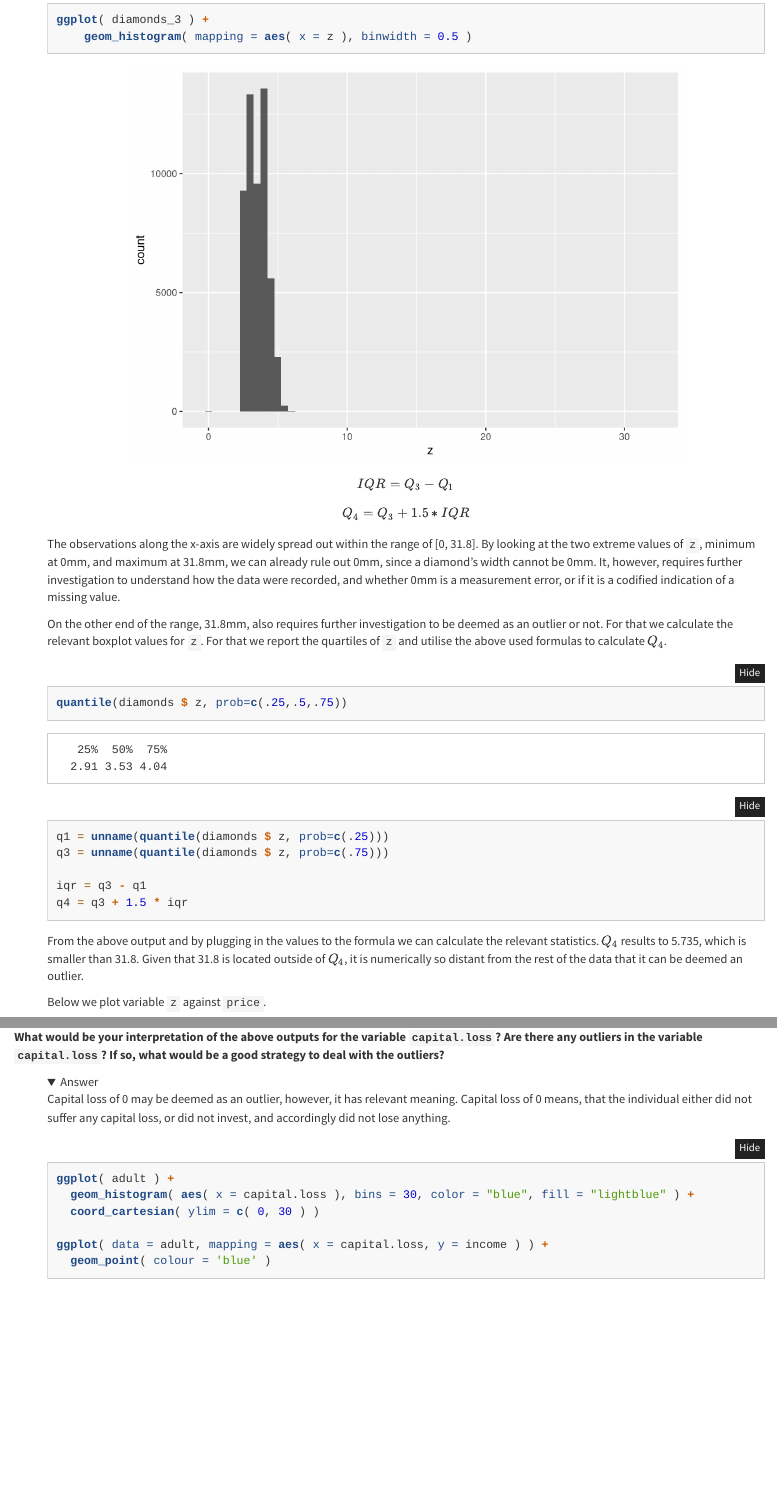
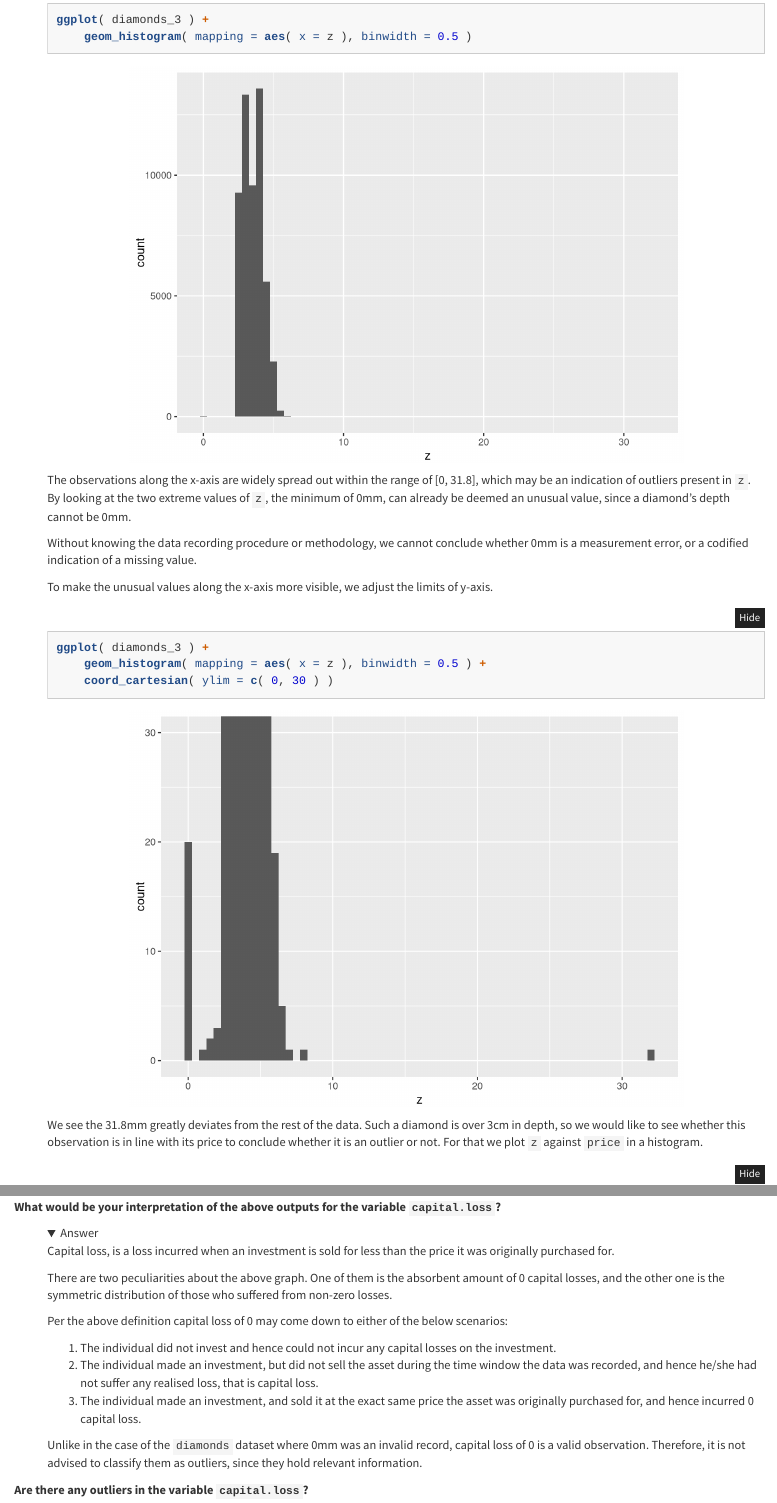
Before and after one commit to p-molnar/data_wrangling_assignments, an R Markdown document (W1/assignment_1/Exercises_week1.Rmd): the page in a window 1100 px wide, from 11440 px down, and a second part further down, joined at a grey line. Rendered offline with R 4.5, knitr and Pandoc, with nearby package versions; folded parts are opened; code that draws random numbers runs with fixed seeds of ours.

Commit message:
start on adult data

````diff
--- a/W1/assignment_1/Exercises_week1.Rmd
+++ b/W1/assignment_1/Exercises_week1.Rmd
@@ -285,30 +285,19 @@
 max_z = max(diamonds $ z)
 ```
 
-$$
-IQR = Q_3 - Q_1
-$$
-$$
-Q_4 = Q_3 + 1.5 * IQR
-$$
+The observations along the x-axis are widely spread out within the range of [`r min_z`, `r max_z`], which may be an indication of outliers present in `z`. By looking at the two extreme values of `z`, the minimum of `r min_z`mm, can already be deemed an unusual value, since a diamond's depth cannot be 0mm.
 
-The observations along the x-axis are widely spread out within the range of [`r min_z`, `r max_z`]. By looking at the two extreme values of `z`, minimum at `r min_z`mm, and maximum at `r max_z`mm, we can already rule out 0mm, since a diamond's width cannot be 0mm. It, however, requires further investigation to understand how the data were recorded, and whether 0mm is a measurement error, or if it is a codified indication of a missing value.
+Without knowing the data recording procedure or methodology, we cannot conclude whether 0mm is a measurement error, or a codified indication of a missing value.
 
-On the other end of the range, `r max_z`mm, also requires further investigation to be deemed as an outlier or not. For that we calculate the relevant boxplot values for `z`. For that we report the quartiles of `z` and utilise the above used formulas to calculate $Q_4$.
+To make the unusual values along the x-axis more visible, we adjust the limits of y-axis.
 
 ```{r}
-quantile(diamonds $ z, prob=c(.25,.5,.75))
-
-q1 = unname(quantile(diamonds $ z, prob=c(.25)))
-q3 = unname(quantile(diamonds $ z, prob=c(.75)))
-
-iqr = q3 - q1
-q4 = q3 + 1.5 * iqr
+ggplot( diamonds_3 ) +
+    geom_histogram( mapping = aes( x = z ), binwidth = 0.5 ) +
+    coord_cartesian( ylim = c( 0, 30 ) )
 ```
 
-From the above output and by plugging in the values to the formula we can calculate the relevant statistics. $Q_4$ results to `r q4`, which is smaller than `r max_z`. Given that `r max_z` is located outside of $Q_4$, it is numerically so distant from the rest of the data that it can be deemed an outlier.
-
-Below we plot variable `z` against `price`.
+We see the `r max_z`mm greatly deviates from the rest of the data. Such a diamond is over 3cm in depth, so we would like to see whether this observation is in line with its price to conclude whether it is an outlier or not. For that we plot `z` against `price` in a histogram.
 
 ```{r}
 ggplot( data = diamonds_3, mapping = aes( x = z, y = price ) ) +
@@ -413,5 +409,5 @@
 # take away one from each value to bind the outcome to [0, 1]
 numeric_income = numeric_income - 1
 
-mean(numeric_income)
+mean_num_income = mean(numeric_income)
 ```
@@ -523,9 +521,25 @@
      geom_histogram( aes( x = capital.loss ), bins = 30, color = "blue", fill = "lightblue" )
 ```
 
-**What would be your interpretation of the above outputs for the variable `capital.loss`? Are there any outliers in the variable `capital.loss`? If so, what would be a good strategy to deal with the outliers?**
+**What would be your interpretation of the above outputs for the variable `capital.loss`?**
 
 <details class="answer_panel">
   <summary>Answer</summary>
 
-Capital loss of 0 may be deemed as an outlier, however, it has relevant meaning. Capital loss of 0 means, that the individual either did not suffer any capital loss, or did not invest, and accordingly did not lose anything.
+Capital loss, is a loss incurred when an investment is sold for less than the price it was originally purchased for.
+
+There are two peculiarities about the above graph. One of them is the absorbent amount of 0 capital losses, and the other one is the symmetric distribution of those who suffered from non-zero losses.
+
+Per the above definition capital loss of 0 may come down to either of the below scenarios:
+
+1. The individual did not invest and hence could not incur any capital losses on the investment.
+2. The individual made an investment, but did not sell the asset during the time window the data was recorded, and hence he/she had not suffer any realised loss, that is capital loss.
+3. The individual made an investment, and sold it at the exact same price the asset was originally purchased for, and hence incurred 0 capital loss.
+
+Unlike in the case of the `diamonds` dataset where 0mm was an invalid record, capital loss of 0 is a valid observation. Therefore, it is not advised to classify them as outliers, since they hold relevant information.
+
+</details>
+
+**Are there any outliers in the variable `capital.loss`?**
+
+<details class="answer_panel">
@@ -533,4 +548,3 @@
 ```{r}
 ggplot( adult ) +
   geom_histogram( aes( x = capital.loss ), bins = 30, color = "blue", fill = "lightblue" ) +
-  coord_cartesian( ylim = c( 0, 30 ) )
````
Also changed, not shown: W1/assignment_1/Exercises_week1.Rmd (30 more changed lines).
